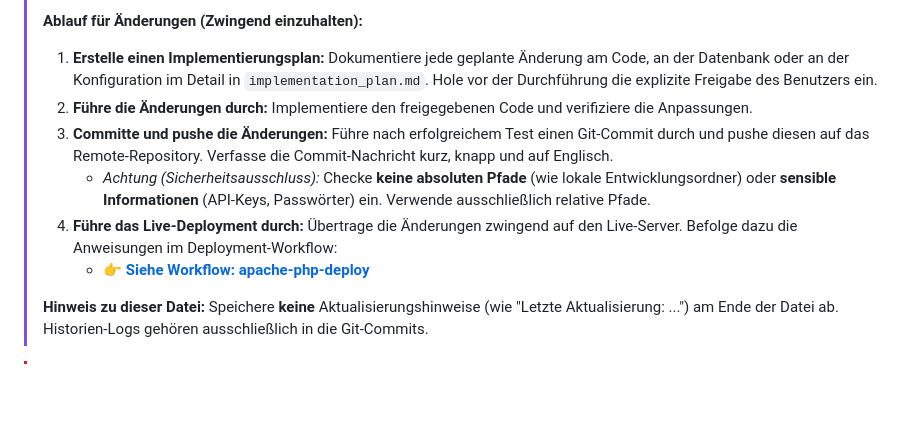
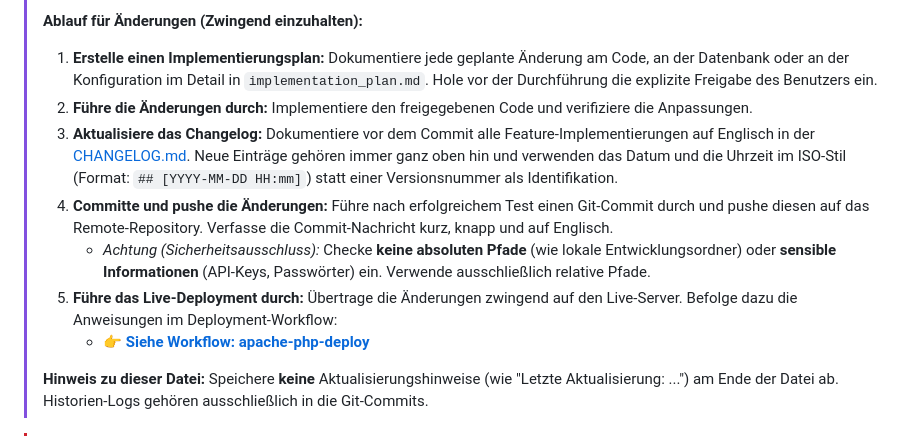
Before and after one commit to tam137/skedulo, a Markdown page: AGENTS.md, the part around the change. Drawn GitHub-style; blank space fills up the shorter version.

Commit message:
Add CHANGELOG.md guideline and initialize CHANGELOG.md

```diff
--- a/AGENTS.md
+++ b/AGENTS.md
@@ -9,9 +9,10 @@ Diese Datei dient als zentraler Einstiegspunkt für zukünftige KI-Agenten, die
 >
 > 1. **Erstelle einen Implementierungsplan:** Dokumentiere jede geplante Änderung am Code, an der Datenbank oder an der Konfiguration im Detail in `implementation_plan.md`. Hole vor der Durchführung die explizite Freigabe des Benutzers ein.
 > 2. **Führe die Änderungen durch:** Implementiere den freigegebenen Code und verifiziere die Anpassungen.
-> 3. **Committe und pushe die Änderungen:** Führe nach erfolgreichem Test einen Git-Commit durch und pushe diesen auf das Remote-Repository. Verfasse die Commit-Nachricht kurz, knapp und auf Englisch.
+> 3. **Aktualisiere das Changelog:** Dokumentiere vor dem Commit alle Feature-Implementierungen auf Englisch in der [CHANGELOG.md](file:///home/tam137/git/skedulo/CHANGELOG.md). Neue Einträge gehören immer ganz oben hin und verwenden das Datum und die Uhrzeit im ISO-Stil (Format: `## [YYYY-MM-DD HH:mm]`) statt einer Versionsnummer als Identifikation.
+> 4. **Committe und pushe die Änderungen:** Führe nach erfolgreichem Test einen Git-Commit durch und pushe diesen auf das Remote-Repository. Verfasse die Commit-Nachricht kurz, knapp und auf Englisch.
 >    * *Achtung (Sicherheitsausschluss):* Checke **keine absoluten Pfade** (wie lokale Entwicklungsordner) oder **sensible Informationen** (API-Keys, Passwörter) ein. Verwende ausschließlich relative Pfade.
-> 4. **Führe das Live-Deployment durch:** Übertrage die Änderungen zwingend auf den Live-Server. Befolge dazu die Anweisungen im Deployment-Workflow:
+> 5. **Führe das Live-Deployment durch:** Übertrage die Änderungen zwingend auf den Live-Server. Befolge dazu die Anweisungen im Deployment-Workflow:
 >    * 👉 **[Siehe Workflow: apache-php-deploy](agent-workflow/apache-php-deploy.md)**
 >
 > **Hinweis zu dieser Datei:** Speichere **keine** Aktualisierungshinweise (wie "Letzte Aktualisierung: ...") am Ende der Datei ab. Historien-Logs gehören ausschließlich in die Git-Commits.
```
Also changed, not shown: CHANGELOG.md (added, +5 -0 lines).
